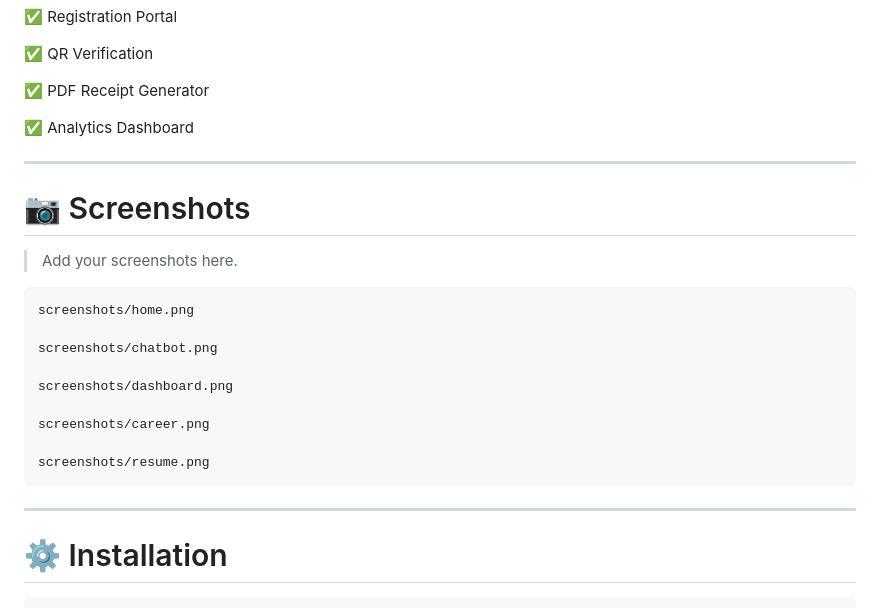
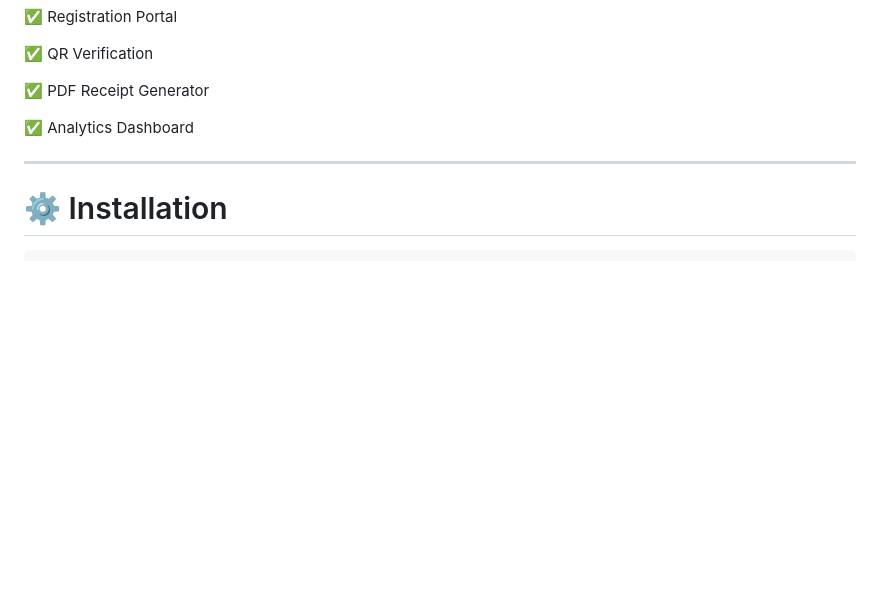
Before and after one commit to rohanbhowm25308/AI-Powered-Registration-Assistant, a Markdown page: README.md, the part around the change. GitHub-like rendering; blank space fills up the shorter version.

Commit message:
Remove screenshots section from README
Removed the screenshots section from the README.

````diff
--- a/README.md
+++ b/README.md
@@ -155,24 +155,6 @@ Career   Placement    Analytics
 
 ---
 
-# 📷 Screenshots
-
-> Add your screenshots here.
-
-```
-screenshots/home.png
-
-screenshots/chatbot.png
-
-screenshots/dashboard.png
-
-screenshots/career.png
-
-screenshots/resume.png
-```
-
----
-
 # ⚙ Installation
 
 ```bash
````
